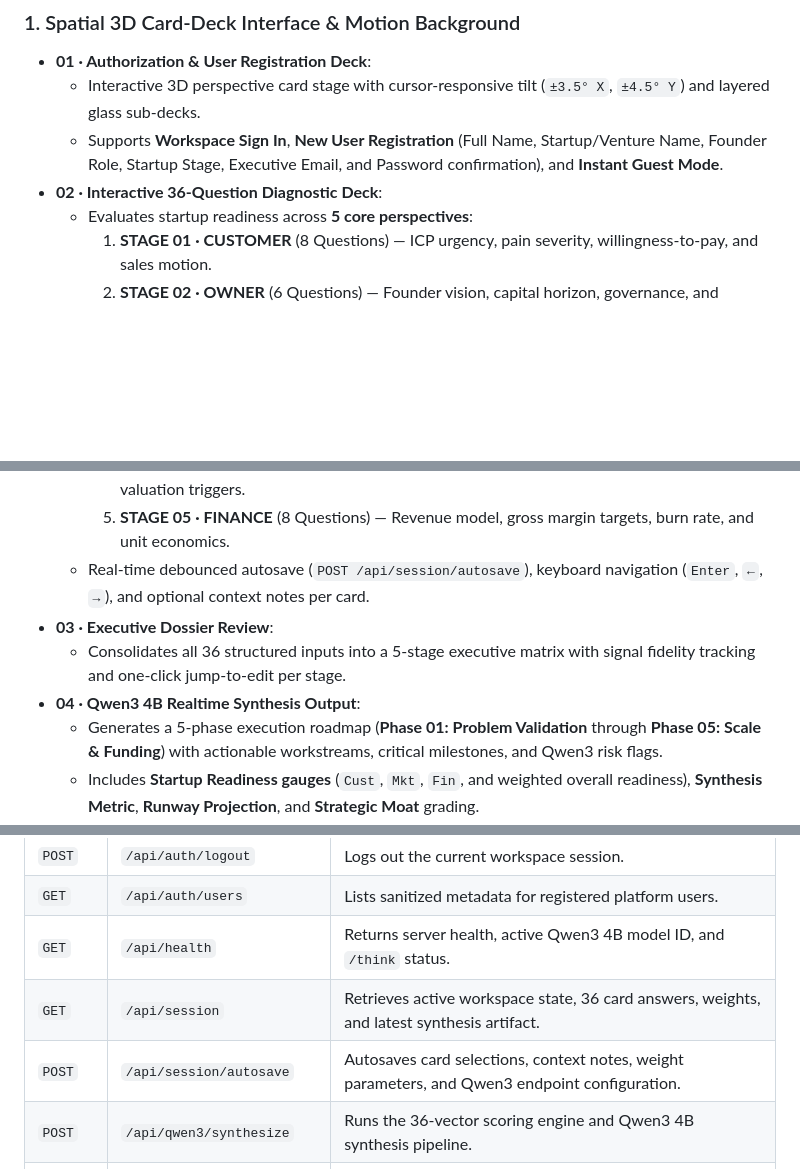
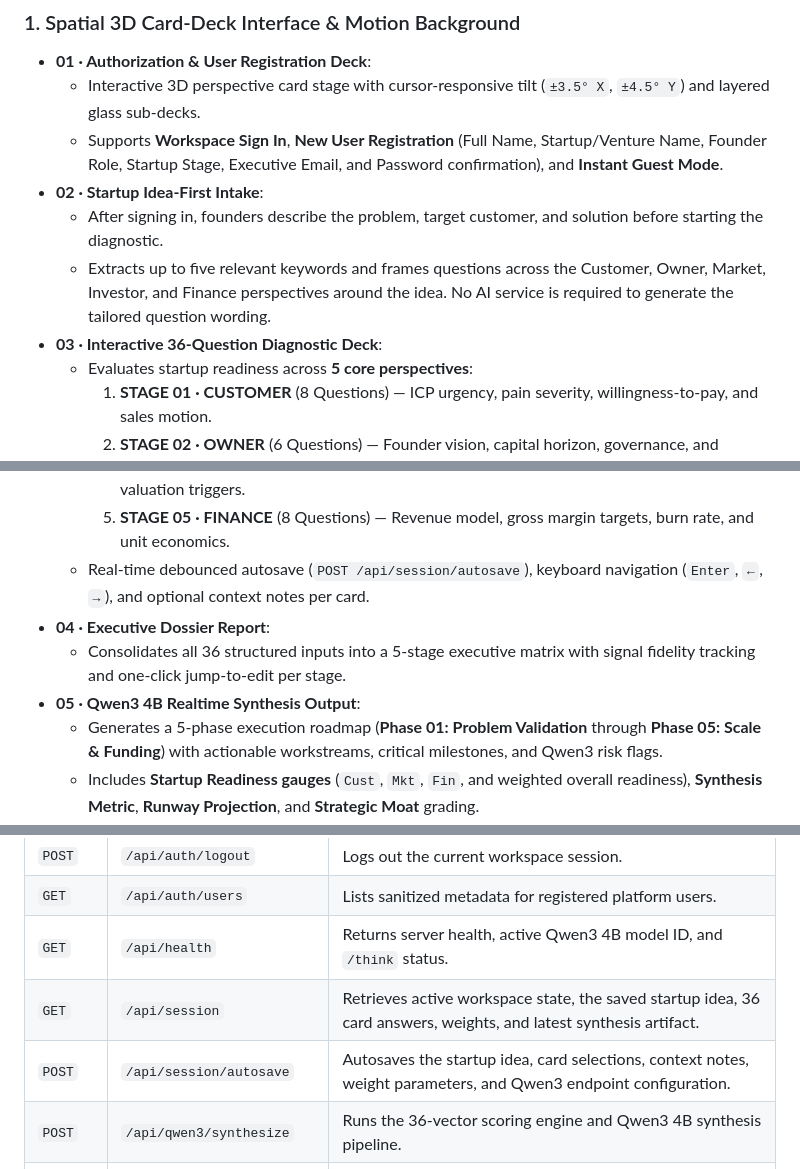
Before and after one commit to MrDcodder/BridgeAura_Inernship_Project, a Markdown page: README.md, 3 parts joined by grey strips. Drawn GitHub-style; blank space fills up the shorter version.

```diff
--- a/README.md
+++ b/README.md
@@ -10,7 +20,10 @@
 - **01 · Authorization & User Registration Deck**:
   - Interactive 3D perspective card stage with cursor-responsive tilt (`±3.5° X`, `±4.5° Y`) and layered glass sub-decks.
   - Supports **Workspace Sign In**, **New User Registration** (Full Name, Startup/Venture Name, Founder Role, Startup Stage, Executive Email, and Password confirmation), and **Instant Guest Mode**.
-- **02 · Interactive 36-Question Diagnostic Deck**:
+- **02 · Startup Idea-First Intake**:
+  - After signing in, founders describe the problem, target customer, and solution before starting the diagnostic.
+  - Extracts up to five relevant keywords and frames questions across the Customer, Owner, Market, Investor, and Finance perspectives around the idea. No AI service is required to generate the tailored question wording.
+- **03 · Interactive 36-Question Diagnostic Deck**:
   - Evaluates startup readiness across **5 core perspectives**:
     1. **STAGE 01 · CUSTOMER** (8 Questions) — ICP urgency, pain severity, willingness-to-pay, and sales motion.
     2. **STAGE 02 · OWNER** (6 Questions) — Founder vision, capital horizon, governance, and velocity targets.
@@ -18,9 +31,9 @@
     4. **STAGE 04 · INVESTOR** (7 Questions) — Defensibility graph, fundraising ask, and milestone valuation triggers.
     5. **STAGE 05 · FINANCE** (8 Questions) — Revenue model, gross margin targets, burn rate, and unit economics.
   - Real-time debounced autosave (`POST /api/session/autosave`), keyboard navigation (`Enter`, `←`, `→`), and optional context notes per card.
-- **03 · Executive Dossier Review**:
+- **04 · Executive Dossier Report**:
   - Consolidates all 36 structured inputs into a 5-stage executive matrix with signal fidelity tracking and one-click jump-to-edit per stage.
-- **04 · Qwen3 4B Realtime Synthesis Output**:
+- **05 · Qwen3 4B Realtime Synthesis Output**:
   - Generates a 5-phase execution roadmap (**Phase 01: Problem Validation** through **Phase 05: Scale & Funding**) with actionable workstreams, critical milestones, and Qwen3 risk flags.
   - Includes **Startup Readiness gauges** (`Cust`, `Mkt`, `Fin`, and weighted overall readiness), **Synthesis Metric**, **Runway Projection**, and **Strategic Moat** grading.
   - Interactive **Weight Parameters Modal** to tune perspective weights (`5%–50%`) and toggle Qwen3's hybrid thinking token (`/think` vs `/no_think`).
@@ -65,8 +78,8 @@ User registration and authentication are handled in `server.ts`:
 | `POST` | `/api/auth/logout` | Logs out the current workspace session. |
 | `GET` | `/api/auth/users` | Lists sanitized metadata for registered platform users. |
 | `GET` | `/api/health` | Returns server health, active Qwen3 4B model ID, and `/think` status. |
-| `GET` | `/api/session` | Retrieves active workspace state, 36 card answers, weights, and latest synthesis artifact. |
-| `POST` | `/api/session/autosave` | Autosaves card selections, context notes, weight parameters, and Qwen3 endpoint configuration. |
+| `GET` | `/api/session` | Retrieves active workspace state, the saved startup idea, 36 card answers, weights, and latest synthesis artifact. |
+| `POST` | `/api/session/autosave` | Autosaves the startup idea, card selections, context notes, weight parameters, and Qwen3 endpoint configuration. |
 | `POST` | `/api/qwen3/synthesize` | Runs the 36-vector scoring engine and Qwen3 4B synthesis pipeline. |
 | `GET` | `/api/architecture-blueprint` | Returns Qwen3 4B hardware specs, recommended launch commands, and live ChatML preview. |
 
```
Also changed, not shown: other parts of README.md (+27 -8 lines), screenshots/login.png (added), screenshots/questionnaire.png (added), screenshots/report.png (added), screenshots/startup-idea.png (added), 11 other files.
